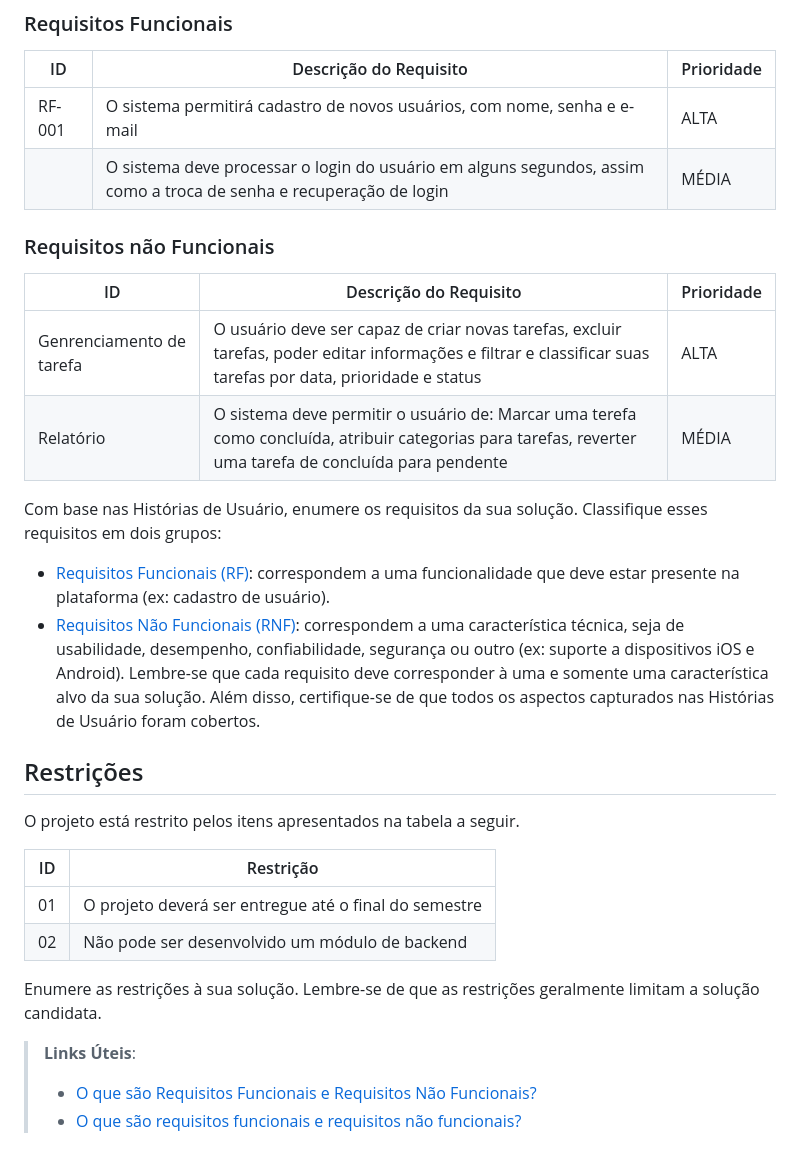
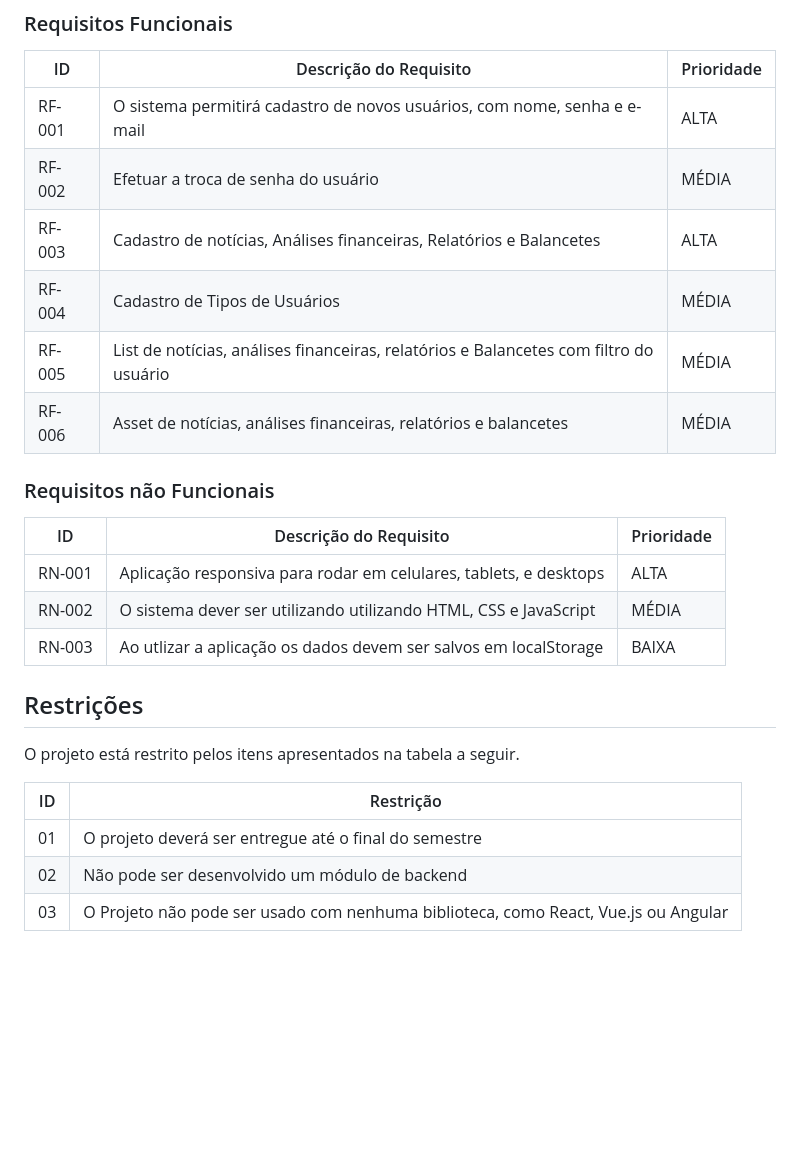
Before and after one commit to ICEI-PUC-Minas-PMV-SI/pmv-si-2024-2-pe1-t3-pmv-si-2024-2-pe1-t3-WebApplicationProject-Template, a Markdown page: docs/especification.md, the part around the change. Rendered like a GitHub page; blank space fills up the shorter version.

Commit message:
Atualiza Requisitos funcionais e Requisitos não funcionais

```diff
--- a/docs/especification.md
+++ b/docs/especification.md
@@ -51,30 +51,19 @@ As tabelas que se seguem apresentam os requisitos funcionais e não funcionais q
 |ID    | Descrição do Requisito  | Prioridade |
 |------|-----------------------------------------|----|
 |RF-001| O sistema permitirá cadastro de novos usuários, com nome, senha e e-mail | ALTA |
-|| O sistema deve processar o login do usuário em alguns segundos, assim como a troca de senha e recuperação de login| MÉDIA |
-
+|RF-002| Efetuar a troca de senha do usuário| MÉDIA |
+|RF-003| Cadastro de notícias, Análises financeiras, Relatórios e Balancetes | ALTA|
+|RF-004| Cadastro de Tipos de Usuários| MÉDIA|
+|RF-005| List de notícias, análises financeiras, relatórios e Balancetes com filtro do usuário| MÉDIA|
+|RF-006| Asset de notícias, análises financeiras, relatórios e balancetes| MÉDIA
 
 ### Requisitos não Funcionais
 
 |ID     | Descrição do Requisito  |Prioridade |
 |-------|-------------------------|----|
-|Genrenciamento de tarefa| O usuário deve ser capaz de criar novas tarefas, excluir tarefas, poder editar informações e filtrar e classificar suas tarefas por data, prioridade e status | ALTA |
-|Relatório| O sistema deve permitir o usuário de: Marcar uma terefa como concluída, atribuir categorias para tarefas, reverter uma tarefa de concluída para pendente |  MÉDIA |
-
-Com base nas Histórias de Usuário, enumere os requisitos da sua solução. Classifique esses requisitos em dois grupos:
-
-- [Requisitos Funcionais
- (RF)](https://pt.wikipedia.org/wiki/Requisito_funcional):
- correspondem a uma funcionalidade que deve estar presente na
-  plataforma (ex: cadastro de usuário).
-- [Requisitos Não Funcionais
-  (RNF)](https://pt.wikipedia.org/wiki/Requisito_n%C3%A3o_funcional):
-  correspondem a uma característica técnica, seja de usabilidade,
-  desempenho, confiabilidade, segurança ou outro (ex: suporte a
-  dispositivos iOS e Android).
-Lembre-se que cada requisito deve corresponder à uma e somente uma
-característica alvo da sua solução. Além disso, certifique-se de que
-todos os aspectos capturados nas Histórias de Usuário foram cobertos.
+|RN-001| Aplicação responsiva para rodar em celulares, tablets, e desktops| ALTA |
+|RN-002| O sistema dever ser utilizando utilizando HTML, CSS e JavaScript |  MÉDIA |
+|RN-003| Ao utlizar a aplicação os dados devem ser salvos em localStorage | BAIXA|
 
 ## Restrições
 
@@ -84,10 +73,4 @@ O projeto está restrito pelos itens apresentados na tabela a seguir.
 |--|-------------------------------------------------------|
 |01| O projeto deverá ser entregue até o final do semestre |
 |02| Não pode ser desenvolvido um módulo de backend        |
-
-
-Enumere as restrições à sua solução. Lembre-se de que as restrições geralmente limitam a solução candidata.
-
-> **Links Úteis**:
-> - [O que são Requisitos Funcionais e Requisitos Não Funcionais?](https://codificar.com.br/requisitos-funcionais-nao-funcionais/)
-> - [O que são requisitos funcionais e requisitos não funcionais?](https://analisederequisitos.com.br/requisitos-funcionais-e-requisitos-nao-funcionais-o-que-sao/)
+|03| O Projeto não pode ser usado com nenhuma biblioteca, como React, Vue.js ou Angular|
```
